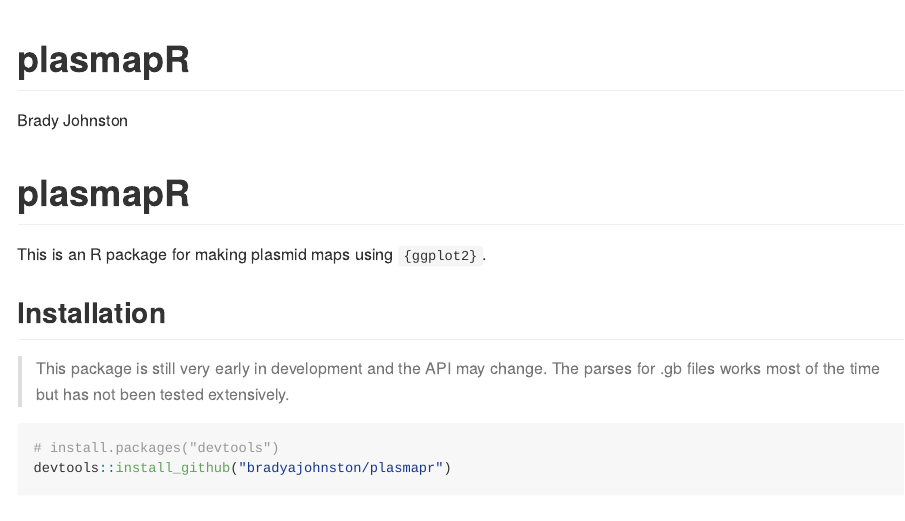
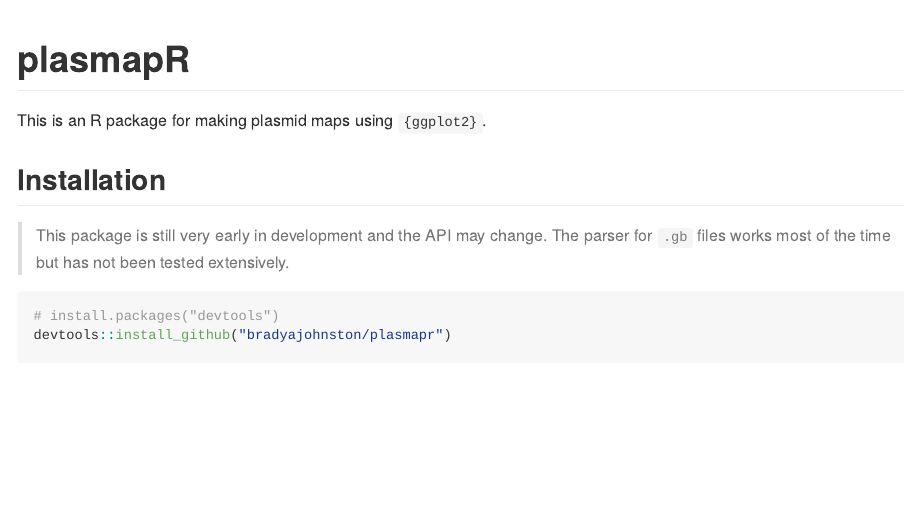
Before and after one commit to BradyAJohnston/plasmapR, an R Markdown document (README.Rmd): the page in a window 1100 px wide, from its top. The pictures show the output file README.md that the author committed with the source, drawn offline in the style of GitHub.

Commit message:
update readme

````diff
--- a/README.Rmd
+++ b/README.Rmd
@@ -1,6 +1,4 @@
 ---
-title: "plasmapR"
-author: "Brady Johnston"
 output: github_document
 ---
 
@@ -16,7 +14,7 @@ This is an R package for making plasmid maps using `{ggplot2}`.
 ## Installation
 
 > This package is still very early in development and the API may change. The
-> parses for .gb files works most of the time but has not been tested
+> parser for `.gb` files works most of the time but has not been tested
 > extensively.
 
 ```{r, eval=FALSE}
````
Also changed, not shown: README.md, README_files/figure-gfm/colouring-1.png, README_files/figure-gfm/example-1.png, README_files/figure-gfm/example2-1.png, README_files/figure-gfm/example3-1.png.
